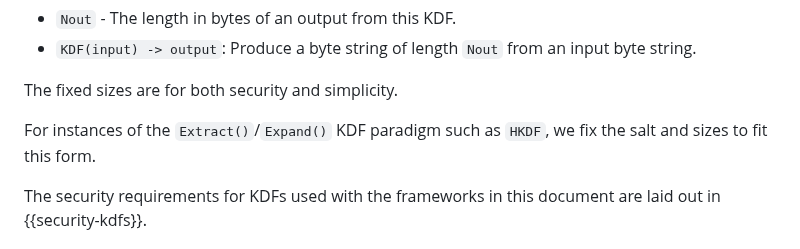
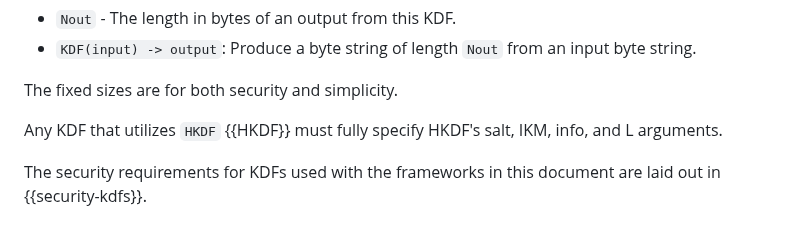
Before and after one commit to cfrg/draft-irtf-cfrg-hybrid-kems, a Markdown page: draft-irtf-cfrg-hybrid-kems.md, the part around the change. Drawn GitHub-style.

Commit message:
Clarify HKDF parameterization requirements.
KEM instantiations that use HKDF as their KDF are on the hook for fully specifying all inputs.

Addresses https://github.com/cfrg/draft-irtf-cfrg-hybrid-kems/issues/74

```diff
--- a/draft-irtf-cfrg-hybrid-kems.md
+++ b/draft-irtf-cfrg-hybrid-kems.md
@@ -504,8 +504,8 @@ output lengths:
 
 The fixed sizes are for both security and simplicity.
 
-For instances of the `Extract()`/`Expand()` KDF paradigm such as `HKDF`, we fix
-the salt and sizes to fit this form.
+Any KDF that utilizes `HKDF` {{HKDF}} must fully specify HKDF's salt, IKM, info,
+and L arguments.
 
 The security requirements for KDFs used with the frameworks in this document are
 laid out in {{security-kdfs}}.
```
